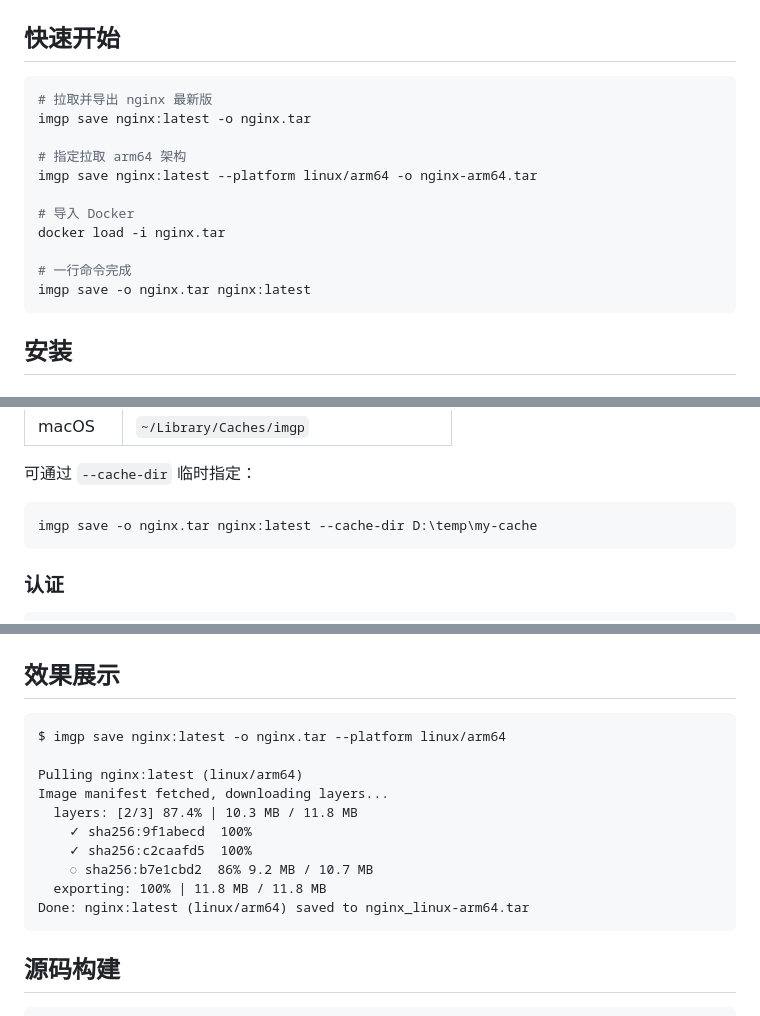
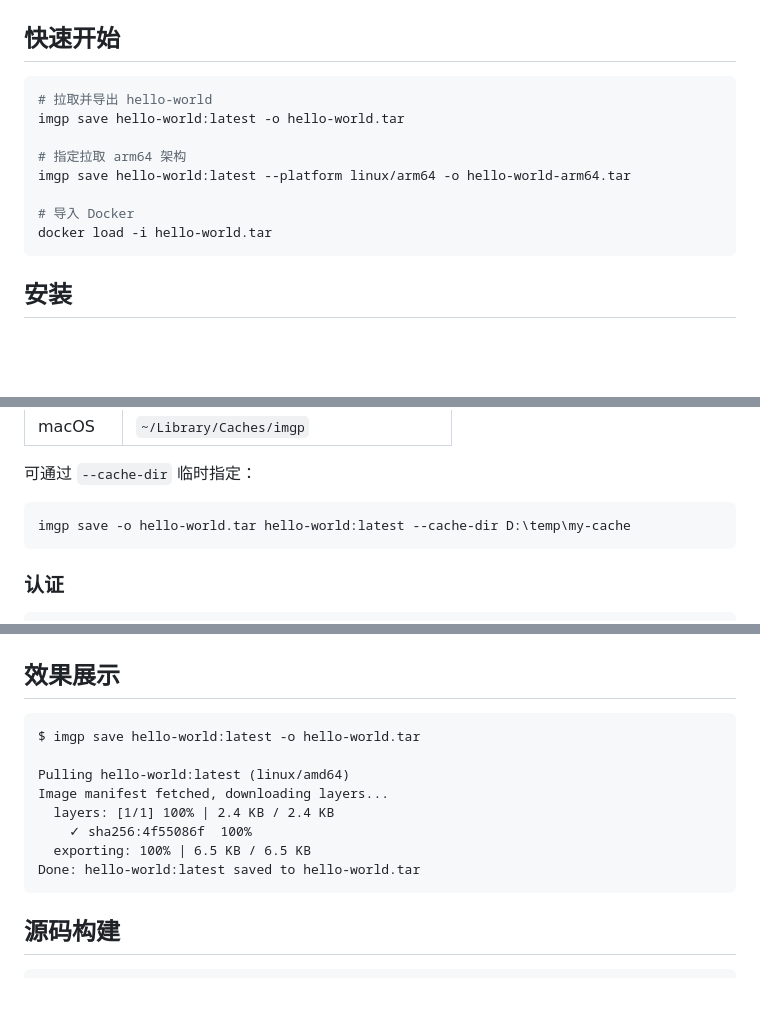
Before and after one commit to AspartameJ/imgp, a Markdown page: README.md, 3 parts joined by grey strips. Rendered like a GitHub page; blank space fills up the shorter version.

Commit message:
docs: replace nginx examples with hello-world

````diff
--- a/README.md
+++ b/README.md
@@ -20,17 +20,14 @@
 ## 快速开始
 
 ```bash
-# 拉取并导出 nginx 最新版
-imgp save nginx:latest -o nginx.tar
+# 拉取并导出 hello-world
+imgp save hello-world:latest -o hello-world.tar
 
 # 指定拉取 arm64 架构
-imgp save nginx:latest --platform linux/arm64 -o nginx-arm64.tar
+imgp save hello-world:latest --platform linux/arm64 -o hello-world-arm64.tar
 
 # 导入 Docker
-docker load -i nginx.tar
-
-# 一行命令完成
-imgp save -o nginx.tar nginx:latest
+docker load -i hello-world.tar
 ```
 
 ## 安装
@@ -123,7 +120,7 @@ imgp cache clear
 可通过 `--cache-dir` 临时指定：
 
 ```bash
-imgp save -o nginx.tar nginx:latest --cache-dir D:\temp\my-cache
+imgp save -o hello-world.tar hello-world:latest --cache-dir D:\temp\my-cache
 ```
 
 ### 认证
@@ -143,16 +140,14 @@ imgp save private/image:latest --username user --password your_password
 ## 效果展示
 
 ```
-$ imgp save nginx:latest -o nginx.tar --platform linux/arm64
+$ imgp save hello-world:latest -o hello-world.tar
 
-Pulling nginx:latest (linux/arm64)
+Pulling hello-world:latest (linux/amd64)
 Image manifest fetched, downloading layers...
-  layers: [2/3] 87.4% | 10.3 MB / 11.8 MB
-    ✓ sha256:9f1abecd  100%
-    ✓ sha256:c2caafd5  100%
-    ◌ sha256:b7e1cbd2  86% 9.2 MB / 10.7 MB
-  exporting: 100% | 11.8 MB / 11.8 MB
-Done: nginx:latest (linux/arm64) saved to nginx_linux-arm64.tar
+  layers: [1/1] 100% | 2.4 KB / 2.4 KB
+    ✓ sha256:4f55086f  100%
+  exporting: 100% | 6.5 KB / 6.5 KB
+Done: hello-world:latest saved to hello-world.tar
 ```
 
 ## 源码构建
````
Also changed, not shown: README_EN.md (+11 -13 lines).
